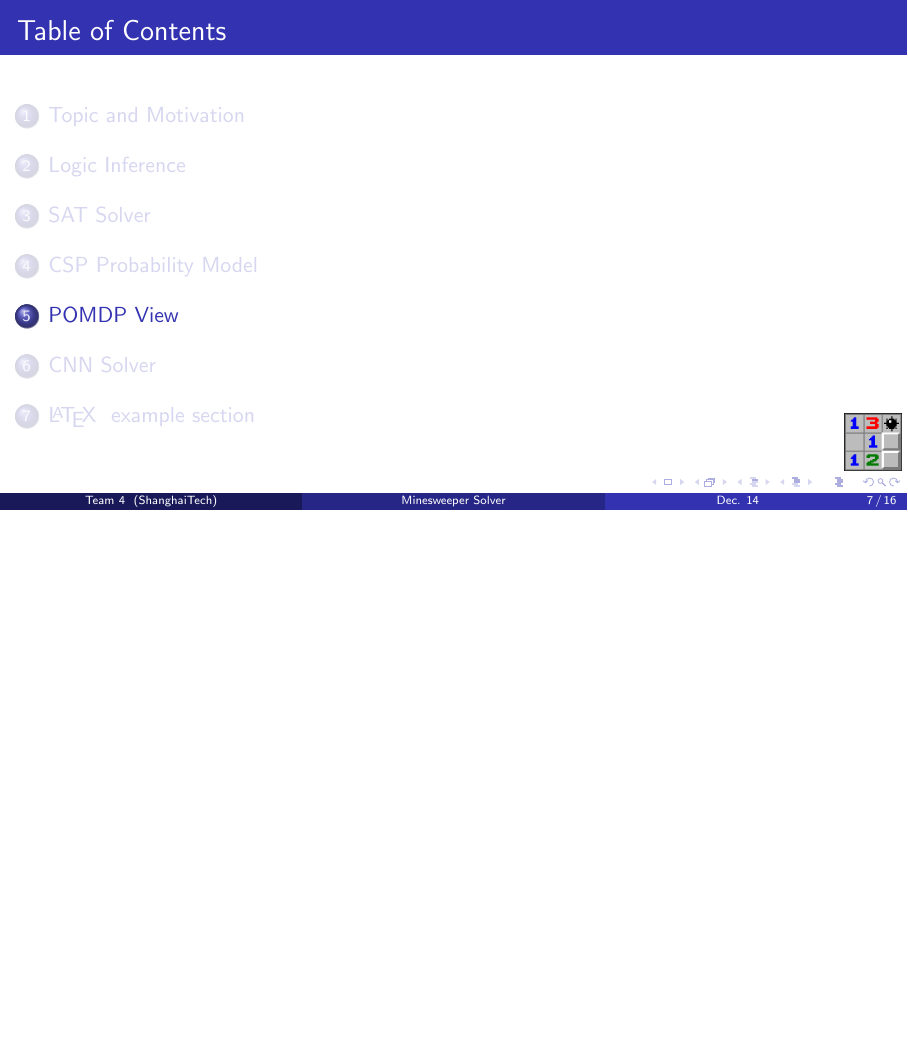
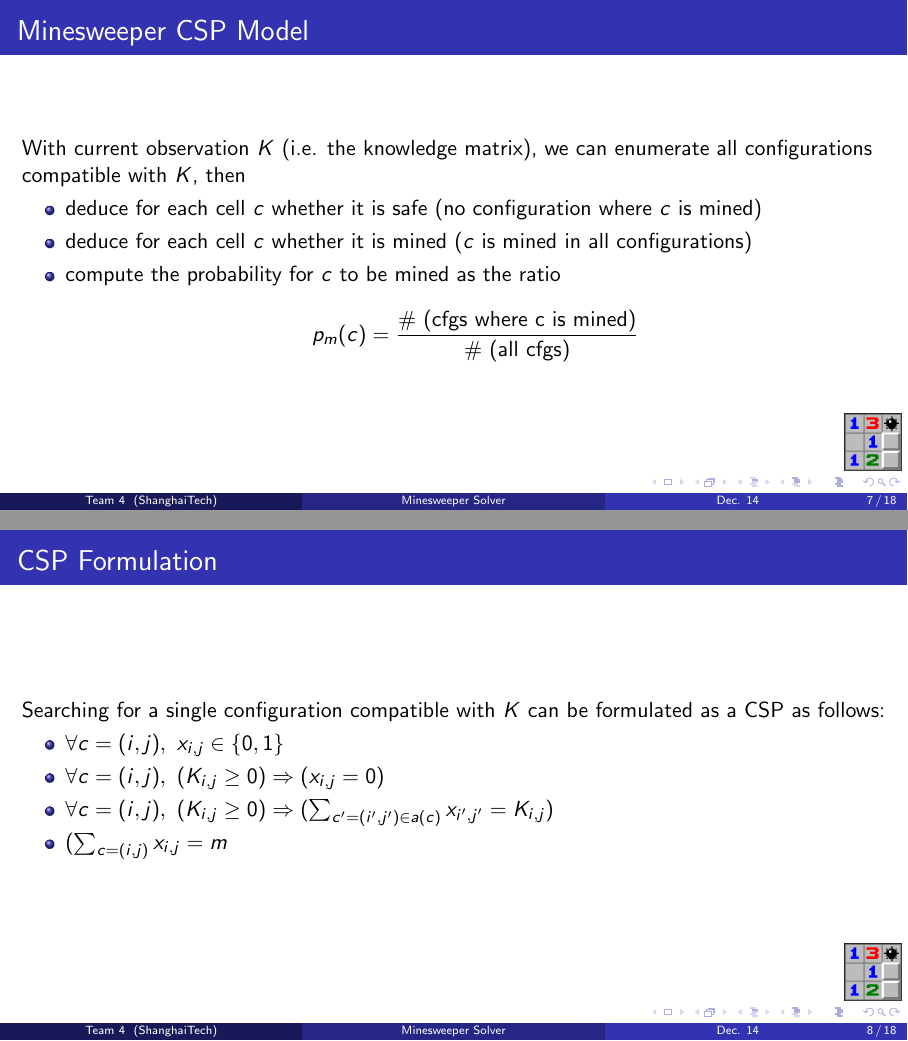
Before and after one commit to LDRfans/Minesweeper_AI, LaTeX slides (proposal/tex/proposal.tex): page 7 of 18 before the commit and pages 7 and 8 of 20 after it, the two joined at a grey line, the shorter picture padded with empty space. Compiled offline with pdfLaTeX.

Commit message:
Update proposal.tex

```diff
--- a/proposal/tex/proposal.tex
+++ b/proposal/tex/proposal.tex
@@ -92,9 +92,28 @@
 \section{CSP Probability Model}
 % Jiahao Huang
 
+\begin{frame}
+	\frametitle{Minesweeper CSP Model}
+	With current observation $K$ (i.e. the knowledge matrix), we can enumerate all configurations compatible with $K$, then
+	\begin{itemize}
+		\item deduce for each cell $c$ whether it is safe (no configuration where $c$ is mined)
+		\item deduce for each cell $c$ whether it is mined ($c$ is mined in all configurations)
+		\item compute the probability for $c$ to be mined as the ratio $$ p_m(c) = \frac{\mbox{\# (cfgs where c is mined)}}{\mbox{\# (all cfgs)}} $$
 
+	\end{itemize}
+\end{frame}
 
+\begin{frame}
+	\frametitle{CSP Formulation}
+	Searching for a single configuration compatible with $K$ can be formulated as a CSP as follows:
 
+	\begin{itemize}
+		\item ${\forall}c=(i,j),\ x_{i,j} \in \{0,1\} $
+		\item ${\forall}c=(i,j),\ (K_{i,j} \geq 0) \Rightarrow (x_{i,j}=0)$
+		\item ${\forall}c=(i,j),\ (K_{i,j} \geq 0) \Rightarrow (\sum_{c^{\prime}=(i^{\prime},j^{\prime}) \in a(c)} x_{i^{\prime},j^{\prime}} = K_{i,j})$
+		\item $(\sum_{c=(i,j)} x_{i,j} = m$
+	\end{itemize}
+\end{frame}
 
 %---------------------------------------------------------
 
```
